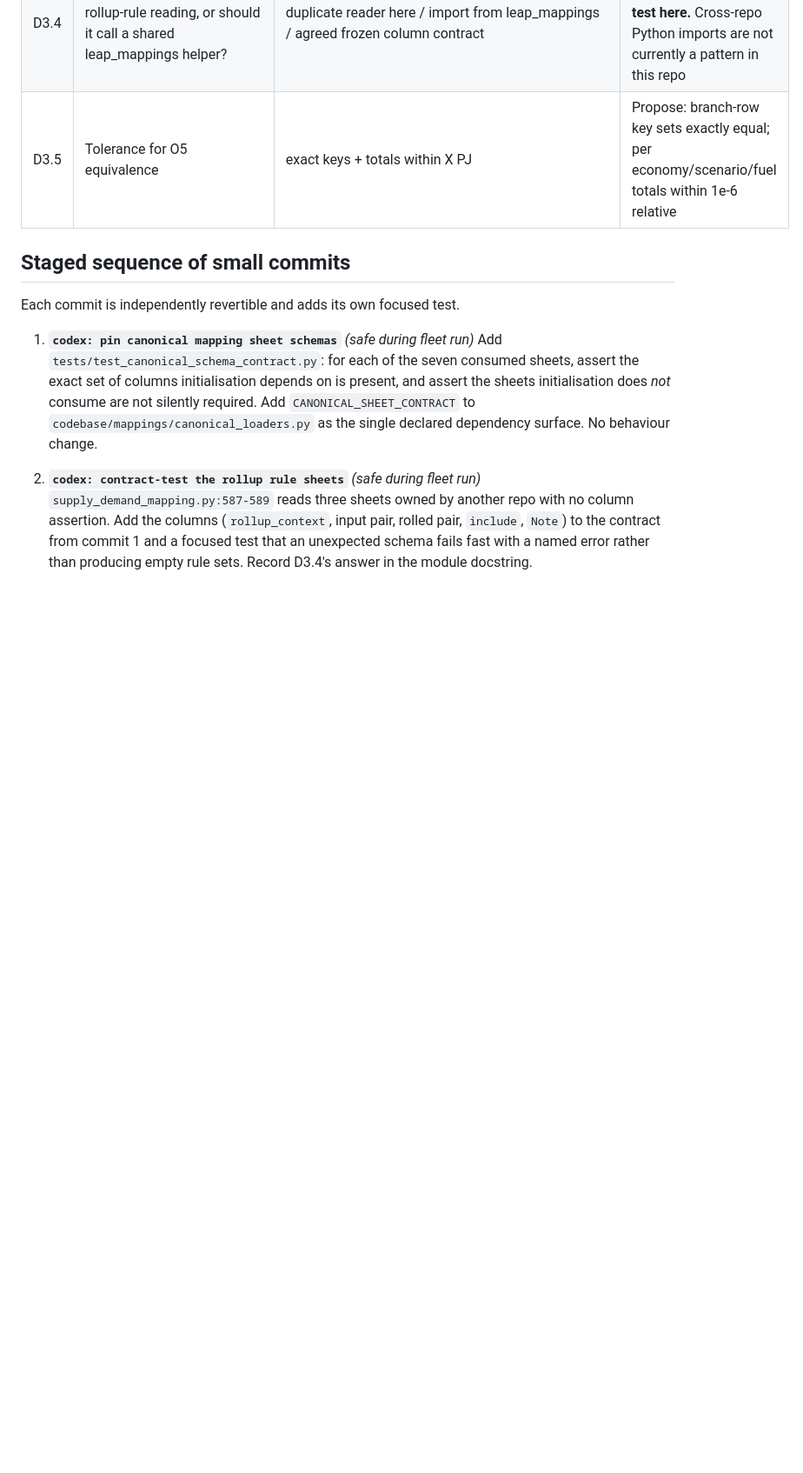
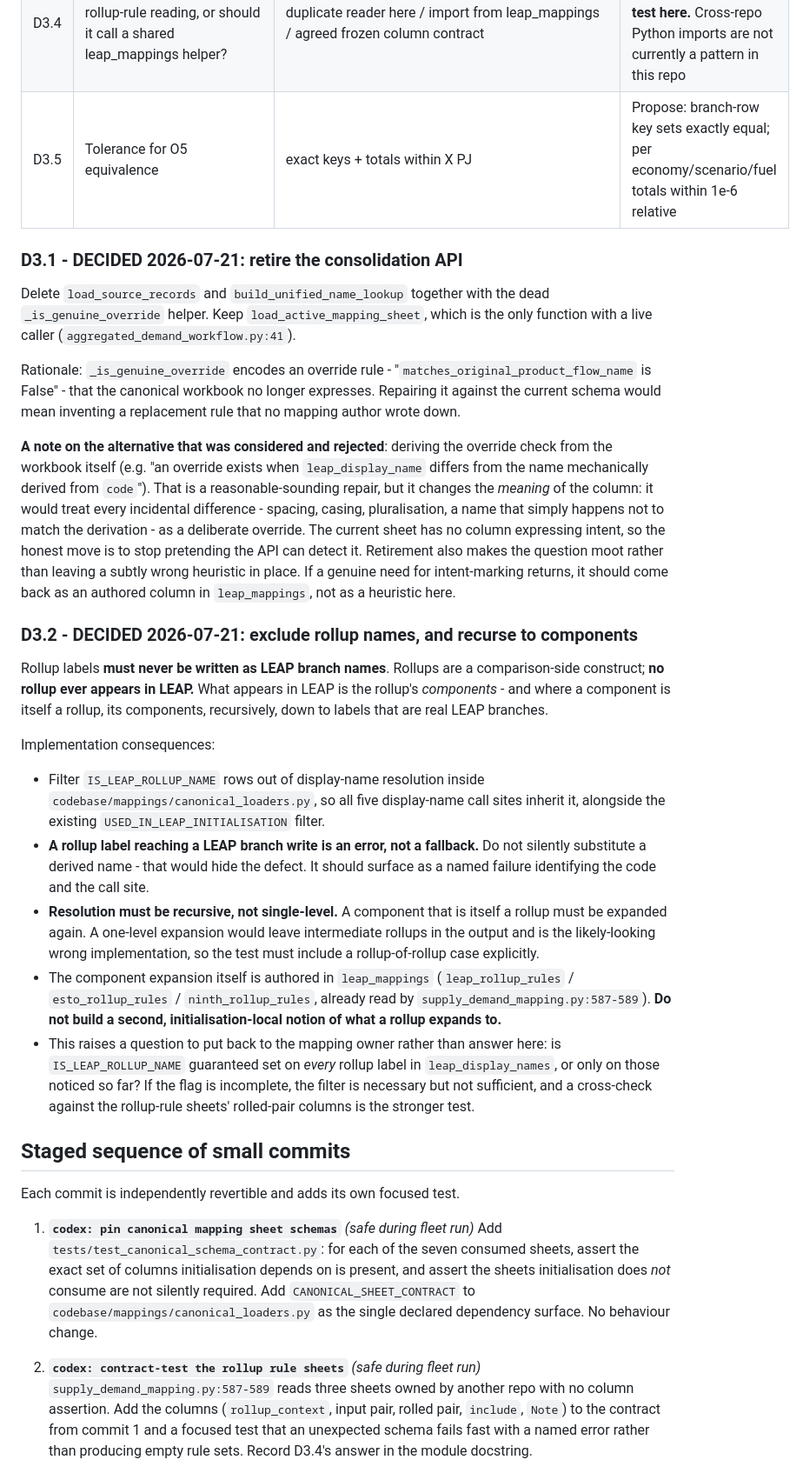
Before and after one commit to asia-pacific-energy-research-centre/leap_initialisation, a Markdown page: docs/prompts/phase_3_canonical_mapping_migration_execution.md, the part around one of its changes. Shown at 87% size. Rendered like a GitHub page; blank space fills up the shorter version.

```diff
--- a/docs/prompts/phase_3_canonical_mapping_migration_execution.md
+++ b/docs/prompts/phase_3_canonical_mapping_migration_execution.md
@@ -137,6 +137,59 @@ complete on unit tests alone.
 | D3.3 | Retire `config/master_config.xlsx` and `config/leap_mappings.xlsx` from the repo? | delete / move to `config/legacy/` / keep | **move to `config/legacy/`** and let the compat layer resolve by name; deletion is a separate, later step once no path resolves to them |
 | D3.4 | Does initialisation own its rollup-rule reading, or should it call a shared leap_mappings helper? | duplicate reader here / import from leap_mappings / agreed frozen column contract | **frozen column contract + contract test here.** Cross-repo Python imports are not currently a pattern in this repo |
 | D3.5 | Tolerance for O5 equivalence | exact keys + totals within X PJ | Propose: branch-row key sets exactly equal; per economy/scenario/fuel totals within 1e-6 relative |
+
+### D3.1 - DECIDED 2026-07-21: retire the consolidation API
+
+Delete `load_source_records` and `build_unified_name_lookup` together with the
+dead `_is_genuine_override` helper. Keep `load_active_mapping_sheet`, which is
+the only function with a live caller
+(`aggregated_demand_workflow.py:41`).
+
+Rationale: `_is_genuine_override` encodes an override rule -
+"`matches_original_product_flow_name` is False" - that the canonical workbook
+no longer expresses. Repairing it against the current schema would mean
+inventing a replacement rule that no mapping author wrote down.
+
+**A note on the alternative that was considered and rejected**: deriving the
+override check from the workbook itself (e.g. "an override exists when
+`leap_display_name` differs from the name mechanically derived from `code`").
+That is a reasonable-sounding repair, but it changes the *meaning* of the
+column: it would treat every incidental difference - spacing, casing,
+pluralisation, a name that simply happens not to match the derivation - as a
+deliberate override. The current sheet has no column expressing intent, so the
+honest move is to stop pretending the API can detect it. Retirement also makes
+the question moot rather than leaving a subtly wrong heuristic in place. If a
+genuine need for intent-marking returns, it should come back as an authored
+column in `leap_mappings`, not as a heuristic here.
+
+### D3.2 - DECIDED 2026-07-21: exclude rollup names, and recurse to components
+
+Rollup labels **must never be written as LEAP branch names**. Rollups are a
+comparison-side construct; **no rollup ever appears in LEAP.** What appears in
+LEAP is the rollup's *components* - and where a component is itself a rollup,
+its components, recursively, down to labels that are real LEAP branches.
+
+Implementation consequences:
+
+- Filter `IS_LEAP_ROLLUP_NAME` rows out of display-name resolution inside
+  `codebase/mappings/canonical_loaders.py`, so all five display-name call sites
+  inherit it, alongside the existing `USED_IN_LEAP_INITIALISATION` filter.
+- **A rollup label reaching a LEAP branch write is an error, not a fallback.**
+  Do not silently substitute a derived name - that would hide the defect. It
+  should surface as a named failure identifying the code and the call site.
+- **Resolution must be recursive, not single-level.** A component that is
+  itself a rollup must be expanded again. A one-level expansion would leave
+  intermediate rollups in the output and is the likely-looking wrong
+  implementation, so the test must include a rollup-of-rollup case explicitly.
+- The component expansion itself is authored in `leap_mappings`
+  (`leap_rollup_rules` / `esto_rollup_rules` / `ninth_rollup_rules`, already
+  read by `supply_demand_mapping.py:587-589`). **Do not build a second,
+  initialisation-local notion of what a rollup expands to.**
+- This raises a question to put back to the mapping owner rather than answer
+  here: is `IS_LEAP_ROLLUP_NAME` guaranteed set on *every* rollup label in
+  `leap_display_names`, or only on those noticed so far? If the flag is
+  incomplete, the filter is necessary but not sufficient, and a cross-check
+  against the rollup-rule sheets' rolled-pair columns is the stronger test.
 
 ## Staged sequence of small commits
 
```
Also changed, not shown: other parts of docs/prompts/phase_3_canonical_mapping_migration_execution.md (+20 -13 lines), docs/work_queue.md (+8 -4 lines).
